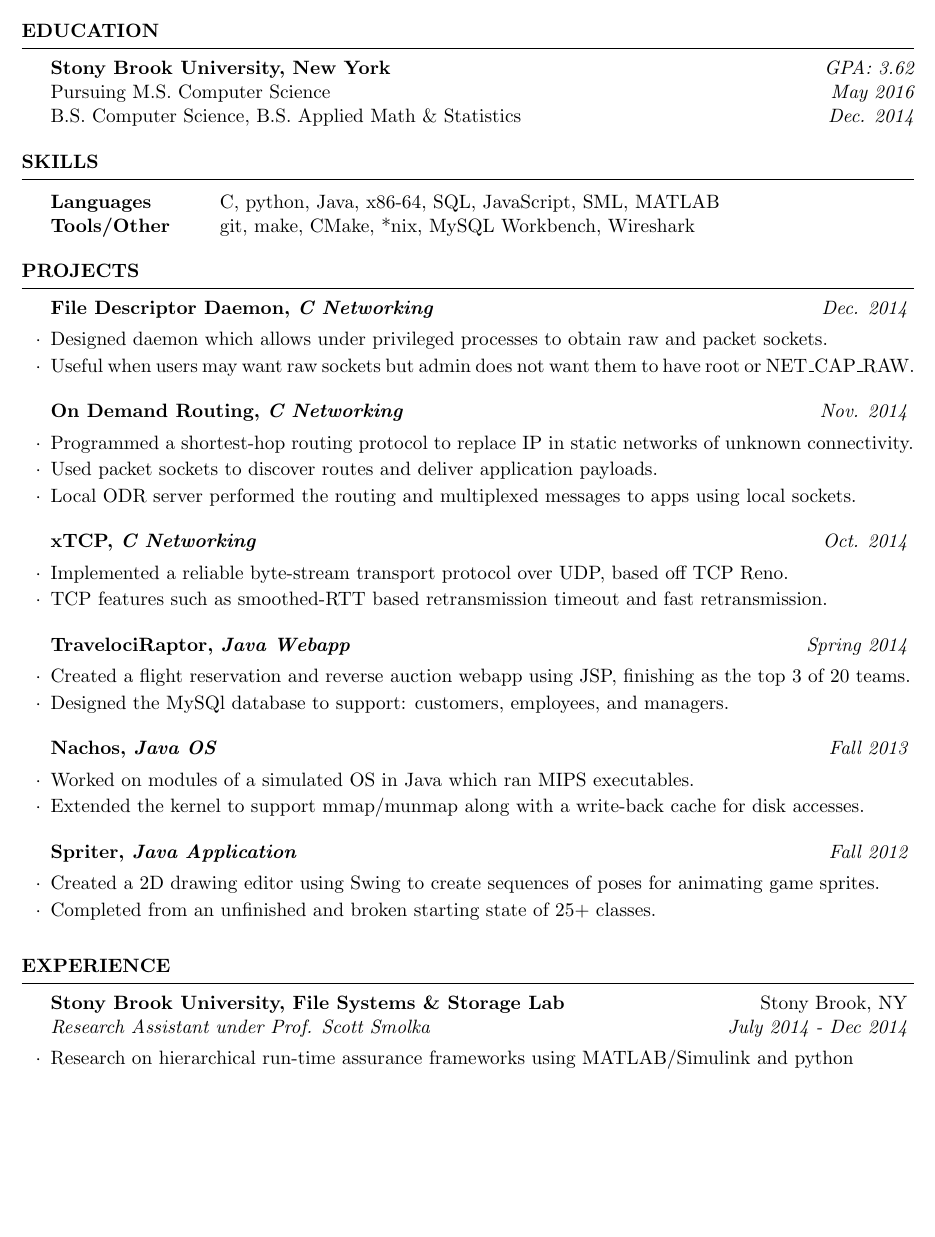
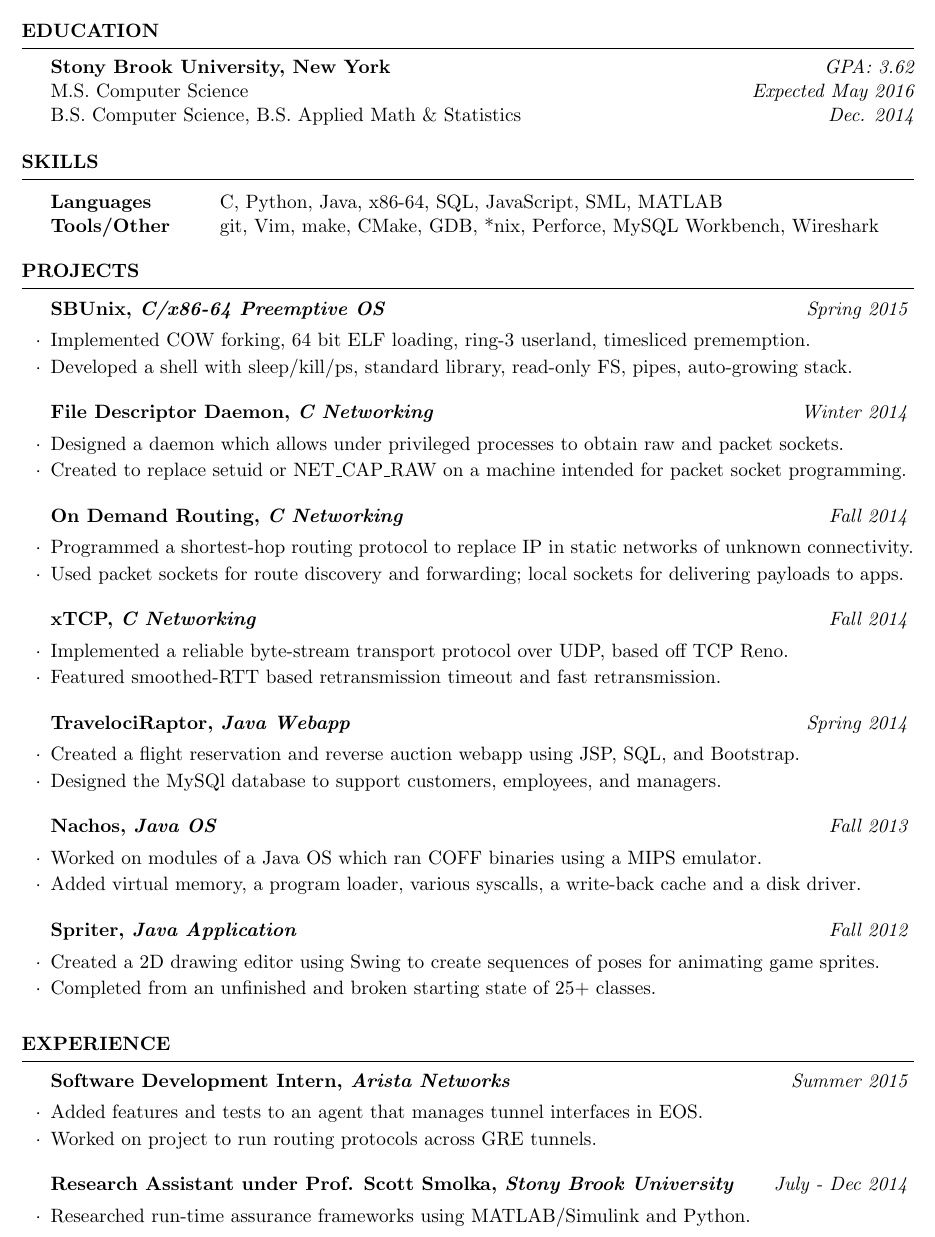
Before and after one commit to sctthrvy/resume, a LaTeX CV (resume.tex): part of the page, cut so that both start at the same text, the shorter picture padded with empty space. Compiled offline with pdfLaTeX.

Commit message:
Add Summer 2015 experience. Update desc's.

```diff
--- a/resume.tex
+++ b/resume.tex
@@ -22,7 +22,7 @@
 
 \documentclass{resume} % Use the custom resume.cls style
 
-\usepackage[left=0.75in,top=0.6in,right=0.75in,bottom=0.6in]{geometry} % Document margins
+\usepackage[left=0.75in,top=0.3in,right=0.75in,bottom=0.3in]{geometry} % Document margins
 
 \name{Scott Harvey} % Your name
 %\address{2 Head of the River \\ Smithtown, NY 11787} % Your address
@@ -37,7 +37,7 @@
 \begin{rSection}{Education}
 
 {\bf Stony Brook University, New York} \hfill {\em GPA: 3.62} \\
-Pursuing M.S. Computer Science \hfill {\em May 2016}\\
+M.S. Computer Science \hfill {\em Expected May 2016}\\
 B.S. Computer Science, B.S. Applied Math \& Statistics \hfill {\em Dec. 2014}
   % \smallskip \\
 
@@ -51,9 +51,8 @@ B.S. Computer Science, B.S. Applied Math \& Statistics \hfill {\em Dec. 2014}
 \begin{rSection}{Skills}
 
 \begin{tabular}{ @{} >{\bfseries}l @{\hspace{6ex}} l }
-Languages & C, python, Java, x86-64, SQL, JavaScript, SML, MATLAB \\
-%Markup & XML, JSON, HTML, YAML \\
-Tools/Other & git, make, CMake, *nix, MySQL Workbench, Wireshark
+Languages & C, Python, Java, x86-64, SQL, JavaScript, SML, MATLAB \\
+Tools/Other & git, Vim, make, CMake, GDB, *nix, Perforce, MySQL Workbench, Wireshark
 \end{tabular}
 
 \end{rSection}
@@ -65,32 +64,38 @@ Tools/Other & git, make, CMake, *nix, MySQL Workbench, Wireshark
 
 \begin{rSection}{Projects}
 
-\begin{rSubsection}{File Descriptor Daemon, {\em C Networking}}{{\em Dec. 2014}}{}{}
-\item Designed daemon which allows under privileged processes to obtain raw and packet sockets.
-\item Useful when users may want raw sockets but admin does not want them to have root or NET\_CAP\_RAW.
+\begin{rSubsection}{SBUnix, {\em C/x86-64 Preemptive OS}}{{\em Spring 2015}}{}{}
+\item Implemented COW forking, 64 bit ELF loading, ring-3 userland, timesliced prememption.
+\item Developed a shell with sleep/kill/ps, standard library, read-only FS, pipes, auto-growing stack.
+\end{rSubsection}
+
+\begin{rSubsection}{File Descriptor Daemon, {\em C Networking}}{{\em Winter 2014}}{}{}
+\item Designed a daemon which allows under privileged processes to obtain raw and packet sockets.
+\item Created to replace setuid or NET\_CAP\_RAW on a machine intended for packet socket programming.
 %\item Also supports other dangerous tasks such as opening and sending arbitrary files.
 \end{rSubsection}
 
-\begin{rSubsection}{On Demand Routing, {\em C Networking}}{{\em Nov. 2014}}{}{}
+\begin{rSubsection}{On Demand Routing, {\em C Networking}}{{\em Fall 2014}}{}{}
 \item Programmed a shortest-hop routing protocol to replace IP in static networks of unknown connectivity.
-\item Used packet sockets to discover routes and deliver application payloads.
-\item Local ODR server performed the routing and multiplexed messages to apps using local sockets.
+%\item Used packet sockets to discover routes and forward application payloads.
+%\item Local ODR server performed the routing and multiplexed messages to apps using local sockets.
+\item Used packet sockets for route discovery and forwarding; local sockets for delivering payloads to apps.
 \end{rSubsection}
 
-\begin{rSubsection}{xTCP, {\em C Networking}}{{\em Oct. 2014}}{}{}
+\begin{rSubsection}{xTCP, {\em C Networking}}{{\em Fall 2014}}{}{}
 \item Implemented a reliable byte-stream transport protocol over UDP, based off TCP Reno.
-\item TCP features such as smoothed-RTT based retransmission timeout and fast retransmission.
+\item Featured smoothed-RTT based retransmission timeout and fast retransmission.
 \end{rSubsection}
 
 \begin{rSubsection}{TravelociRaptor, {\em Java Webapp}}{{\em Spring 2014}}{}{}
-\item Created a flight reservation and reverse auction webapp using JSP, finishing as the top 3 of 20 teams.
-\item Designed the MySQl database to support: customers, employees, and managers.
+\item Created a flight reservation and reverse auction webapp using JSP, SQL, and Bootstrap.
+\item Designed the MySQl database to support customers, employees, and managers.
 \end{rSubsection}
 
 \begin{rSubsection}{Nachos, {\em Java OS}}{{\em Fall 2013}}{}{}
-\item Worked on modules of a simulated OS in Java which ran MIPS executables.
+\item Worked on modules of a Java OS which ran COFF binaries using a MIPS emulator.
 %\item Implemented paging and virutal memory
-\item Extended the kernel to support mmap/munmap along with a write-back cache for disk accesses.
+\item Added virtual memory, a program loader, various syscalls, a write-back cache and a disk driver.
 %\item Implemented a persistent file system, including a consistency check akin to fsck.
 %\item Extended the cpu to support switchable (at boot-time) scheduling hueristics.
 %\item Implemented switchable c-look, c-scan disk I/O scheduling.
@@ -122,8 +122,16 @@ Tools/Other & git, make, CMake, *nix, MySQL Workbench, Wireshark
 
 \begin{rSection}{Experience}
 
-\begin{rSubsection}{Stony Brook University, File Systems \& Storage Lab}{Stony Brook, NY}{Research Assistant under Prof. Scott Smolka}{July 2014 - Dec 2014}
-\item Research on hierarchical run-time assurance frameworks using MATLAB/Simulink and python
+\begin{rSubsection}{Software Development Intern, {\em Arista Networks}}{\em Summer 2015}{}{}
+%\item Added features and tests to a new agent that manages tunnel interfaces in EOS, a Linux switch OS.
+\item Added features and tests to an agent that manages tunnel interfaces in EOS.
+\item Worked on project to run routing protocols across GRE tunnels.
+%\item Scale tested tunnels to determine rate limits to protect the CPU.
+%\item Control Plane Policing of various tunneled traffic.
+\end{rSubsection}
+
+\begin{rSubsection}{Research Assistant under Prof. Scott Smolka, {\em Stony Brook University}}{\em July - Dec 2014}{}{}
+\item Researched run-time assurance frameworks using MATLAB/Simulink and Python.
 \end{rSubsection}
 
 \end{rSection}
```
Also changed, not shown: resume.tex (5 more changed lines).
